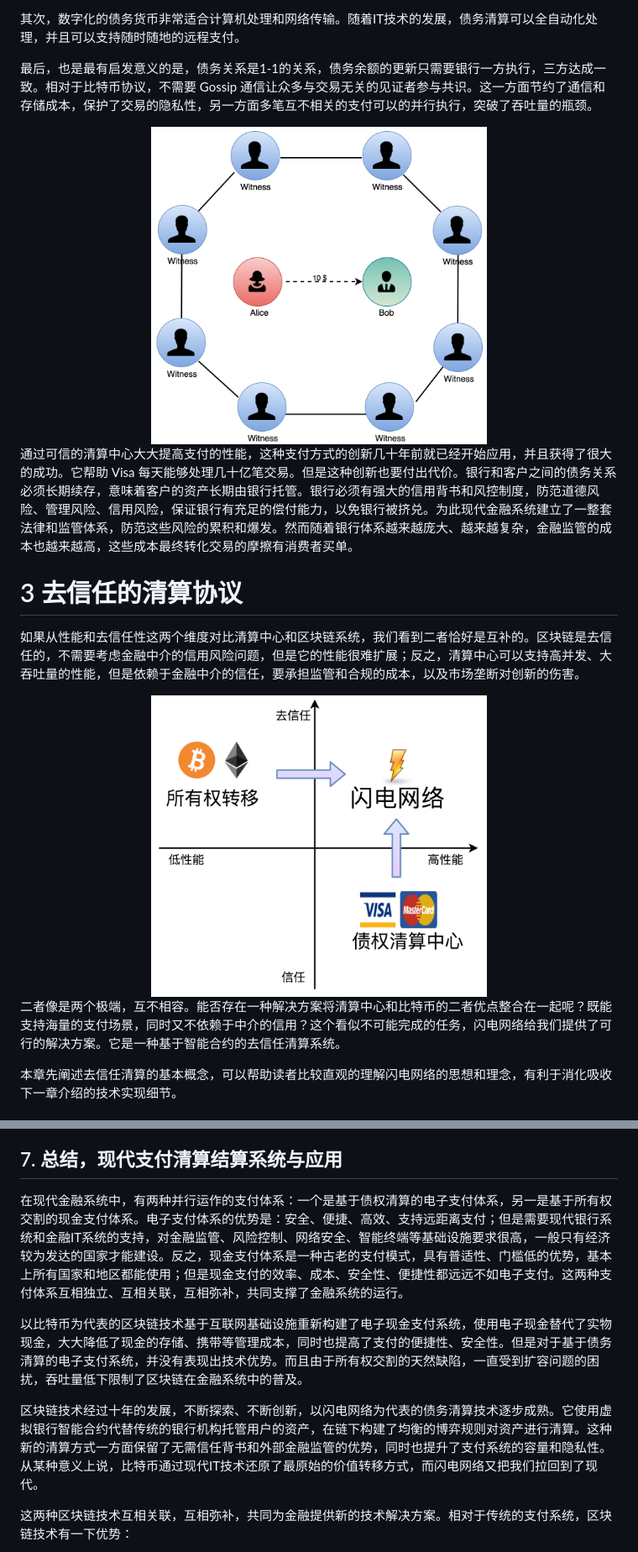
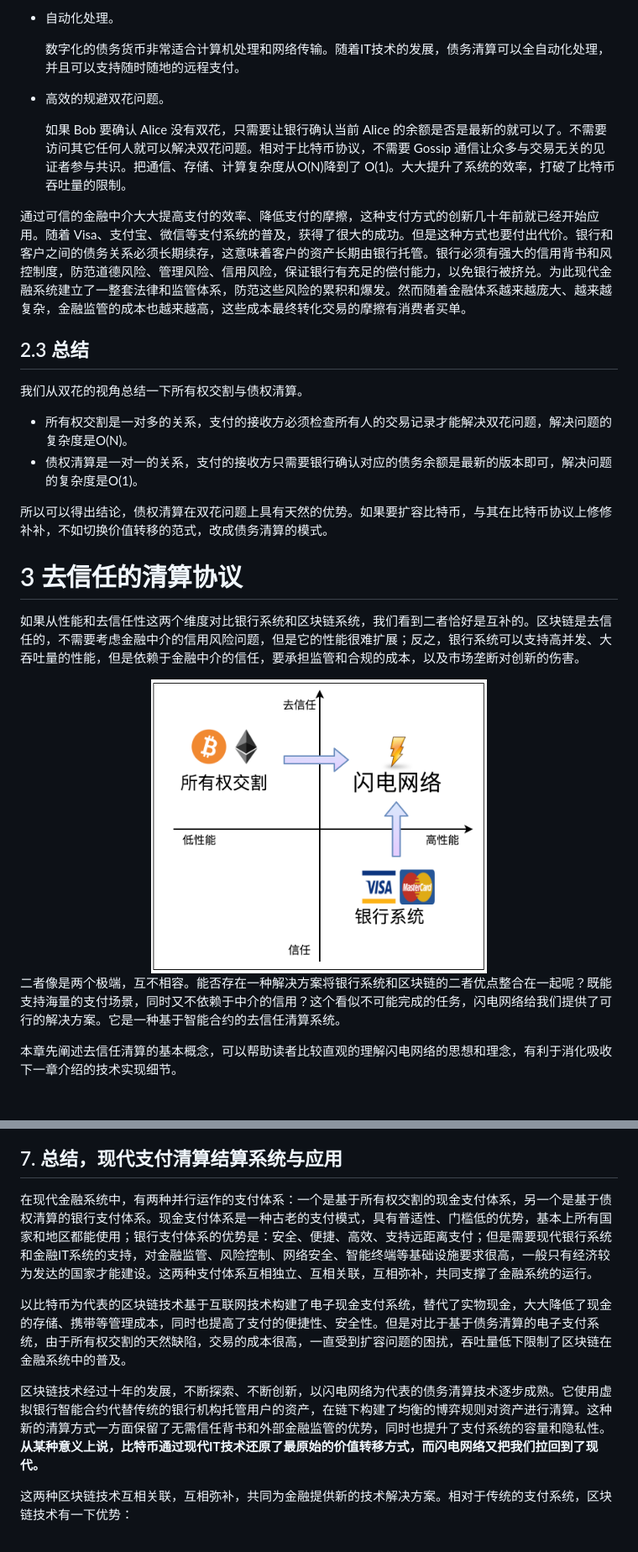
Before and after one commit to dapenghu/ethereum-payment-channel, a Markdown page: 闪电网络_去信任的清算协议.md, 2 parts joined by grey strips. Shown at 84% size. GitHub-like rendering; pictures changed too: images/Gossip.png (deleted), images/comparision.png (deleted), images/comparision_1.png (added).

```diff
--- a/闪电网络_去信任的清算协议.md
+++ b/闪电网络_去信任的清算协议.md
@@ -63,19 +59,30 @@
 
-其次，数字化的债务货币非常适合计算机处理和网络传输。随着IT技术的发展，债务清算可以全自动化处理，并且可以支持随时随地的远程支付。
+- 自动化处理。
 
-最后，也是最有启发意义的是，债务关系是1-1的关系，债务余额的更新只需要银行一方执行，三方达成一致。相对于比特币协议，不需要 Gossip 通信让众多与交易无关的见证者参与共识。这一方面节约了通信和存储成本，保护了交易的隐私性，另一方面多笔互不相关的支付可以的并行执行，突破了吞吐量的瓶颈。
+    数字化的债务货币非常适合计算机处理和网络传输。随着IT技术的发展，债务清算可以全自动化处理，并且可以支持随时随地的远程支付。
 
-<center><img src="images/Gossip.png" alt="drawing" width="400"/></center>
+- 高效的规避双花问题。
 
-通过可信的清算中心大大提高支付的性能，这种支付方式的创新几十年前就已经开始应用，并且获得了很大的成功。它帮助 Visa 每天能够处理几十亿笔交易。但是这种创新也要付出代价。银行和客户之间的债务关系必须长期续存，意味着客户的资产长期由银行托管。银行必须有强大的信用背书和风控制度，防范道德风险、管理风险、信用风险，保证银行有充足的偿付能力，以免银行被挤兑。为此现代金融系统建立了一整套法律和监管体系，防范这些风险的累积和爆发。然而随着银行体系越来越庞大、越来越复杂，金融监管的成本也越来越高，这些成本最终转化交易的摩擦有消费者买单。
+    如果 Bob 要确认 Alice 没有双花，只需要让银行确认当前 Alice 的余额是否是最新的就可以了。不需要访问其它任何人就可以解决双花问题。相对于比特币协议，不需要 Gossip 通信让众多与交易无关的见证者参与共识。把通信、存储、计算复杂度从O(N)降到了 O(1)。大大提升了系统的效率，打破了比特币吞吐量的限制。
+
+通过可信的金融中介大大提高支付的效率、降低支付的摩擦，这种支付方式的创新几十年前就已经开始应用。随着 Visa、支付宝、微信等支付系统的普及，获得了很大的成功。但是这种方式也要付出代价。银行和客户之间的债务关系必须长期续存，这意味着客户的资产长期由银行托管。银行必须有强大的信用背书和风控制度，防范道德风险、管理风险、信用风险，保证银行有充足的偿付能力，以免银行被挤兑。为此现代金融系统建立了一整套法律和监管体系，防范这些风险的累积和爆发。然而随着金融体系越来越庞大、越来越复杂，金融监管的成本也越来越高，这些成本最终转化交易的摩擦有消费者买单。
+
+## 2.3 总结
+我们从双花的视角总结一下所有权交割与债权清算。
+
+- 所有权交割是一对多的关系，支付的接收方必须检查所有人的交易记录才能解决双花问题，解决问题的复杂度是O(N)。
+- 债权清算是一对一的关系，支付的接收方只需要银行确认对应的债务余额是最新的版本即可，解决问题的复杂度是O(1)。
+
+所以可以得出结论，债权清算在双花问题上具有天然的优势。如果要扩容比特币，与其在比特币协议上修修补补，不如切换价值转移的范式，改成债务清算的模式。
+
 
 # 3 **去信任的清算协议**
 
-如果从性能和去信任性这两个维度对比清算中心和区块链系统，我们看到二者恰好是互补的。区块链是去信任的，不需要考虑金融中介的信用风险问题，但是它的性能很难扩展；反之，清算中心可以支持高并发、大吞吐量的性能，但是依赖于金融中介的信任，要承担监管和合规的成本，以及市场垄断对创新的伤害。
+如果从性能和去信任性这两个维度对比银行系统和区块链系统，我们看到二者恰好是互补的。区块链是去信任的，不需要考虑金融中介的信用风险问题，但是它的性能很难扩展；反之，银行系统可以支持高并发、大吞吐量的性能，但是依赖于金融中介的信任，要承担监管和合规的成本，以及市场垄断对创新的伤害。
 
-<center><img src="images/comparision.png" alt="drawing" width="400"/></center>
+<center><img src="images/comparision_1.png" alt="drawing" width="400"/></center>
 
-二者像是两个极端，互不相容。能否存在一种解决方案将清算中心和比特币的二者优点整合在一起呢？既能支持海量的支付场景，同时又不依赖于中介的信用？这个看似不可能完成的任务，闪电网络给我们提供了可行的解决方案。它是一种基于智能合约的去信任清算系统。
+二者像是两个极端，互不相容。能否存在一种解决方案将银行系统和区块链的二者优点整合在一起呢？既能支持海量的支付场景，同时又不依赖于中介的信用？这个看似不可能完成的任务，闪电网络给我们提供了可行的解决方案。它是一种基于智能合约的去信任清算系统。
 
 本章先阐述去信任清算的基本概念，可以帮助读者比较直观的理解闪电网络的思想和理念，有利于消化吸收下一章介绍的技术实现细节。
 
@@ -727,11 +734,11 @@ Bob 和 Alice 协商后，拿到 Hash 锁以及锁定的时间，然后转过身
 这个概念非常有价值，它不但给出了通用的状态通道的基本概念，而且也指出了链上交易的通道化的本质：构建一个可信的机制，使得智能合约的所有参与方，对于将要发生的链上事实提前达成一致，形成 **Counterfactual of X**。此事实虽然未发生，但是等同于发生，并且彼此互相信任对方，任何人都无法反悔。
 
 ## 7. 总结，现代支付清算结算系统与应用
-在现代金融系统中，有两种并行运作的支付体系：一个是基于债权清算的电子支付体系，另一是基于所有权交割的现金支付体系。电子支付体系的优势是：安全、便捷、高效、支持远距离支付；但是需要现代银行系统和金融IT系统的支持，对金融监管、风险控制、网络安全、智能终端等基础设施要求很高，一般只有经济较为发达的国家才能建设。反之，现金支付体系是一种古老的支付模式，具有普适性、门槛低的优势，基本上所有国家和地区都能使用；但是现金支付的效率、成本、安全性、便捷性都远远不如电子支付。这两种支付体系互相独立、互相关联，互相弥补，共同支撑了金融系统的运行。
+在现代金融系统中，有两种并行运作的支付体系：一个是基于所有权交割的现金支付体系，另一个是基于债权清算的银行支付体系。现金支付体系是一种古老的支付模式，具有普适性、门槛低的优势，基本上所有国家和地区都能使用；银行支付体系的优势是：安全、便捷、高效、支持远距离支付；但是需要现代银行系统和金融IT系统的支持，对金融监管、风险控制、网络安全、智能终端等基础设施要求很高，一般只有经济较为发达的国家才能建设。这两种支付体系互相独立、互相关联，互相弥补，共同支撑了金融系统的运行。
 
-以比特币为代表的区块链技术基于互联网基础设施重新构建了电子现金支付系统，使用电子现金替代了实物现金，大大降低了现金的存储、携带等管理成本，同时也提高了支付的便捷性、安全性。但是对于基于债务清算的电子支付系统，并没有表现出技术优势。而且由于所有权交割的天然缺陷，一直受到扩容问题的困扰，吞吐量低下限制了区块链在金融系统中的普及。
+以比特币为代表的区块链技术基于互联网技术构建了电子现金支付系统，替代了实物现金，大大降低了现金的存储、携带等管理成本，同时也提高了支付的便捷性、安全性。但是对比于基于债务清算的电子支付系统，由于所有权交割的天然缺陷，交易的成本很高，一直受到扩容问题的困扰，吞吐量低下限制了区块链在金融系统中的普及。
 
-区块链技术经过十年的发展，不断探索、不断创新，以闪电网络为代表的债务清算技术逐步成熟。它使用虚拟银行智能合约代替传统的银行机构托管用户的资产，在链下构建了均衡的博弈规则对资产进行清算。这种新的清算方式一方面保留了无需信任背书和外部金融监管的优势，同时也提升了支付系统的容量和隐私性。从某种意义上说，比特币通过现代IT技术还原了最原始的价值转移方式，而闪电网络又把我们拉回到了现代。
+区块链技术经过十年的发展，不断探索、不断创新，以闪电网络为代表的债务清算技术逐步成熟。它使用虚拟银行智能合约代替传统的银行机构托管用户的资产，在链下构建了均衡的博弈规则对资产进行清算。这种新的清算方式一方面保留了无需信任背书和外部金融监管的优势，同时也提升了支付系统的容量和隐私性。**从某种意义上说，比特币通过现代IT技术还原了最原始的价值转移方式，而闪电网络又把我们拉回到了现代。**
 
 这两种区块链技术互相关联，互相弥补，共同为金融提供新的技术解决方案。相对于传统的支付系统，区块链技术有一下优势：
 
```
Also changed, not shown: other parts of 闪电网络_去信任的清算协议.md (+16 -20 lines), Lightning Loops.md (added, +3 -0 lines), images/Gossip_1.png (added), images/submarine-swaps.jpg (added), 2 other files.
